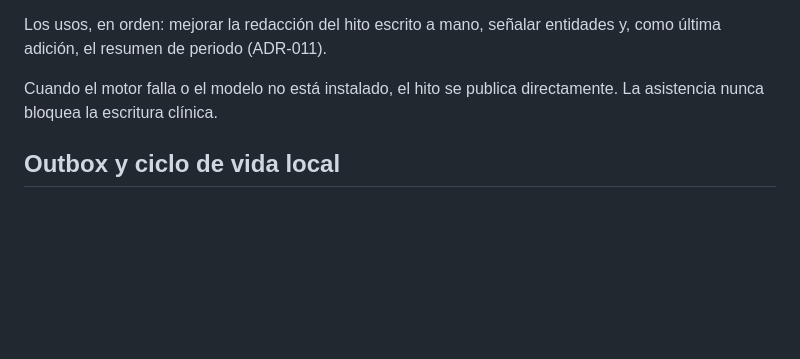
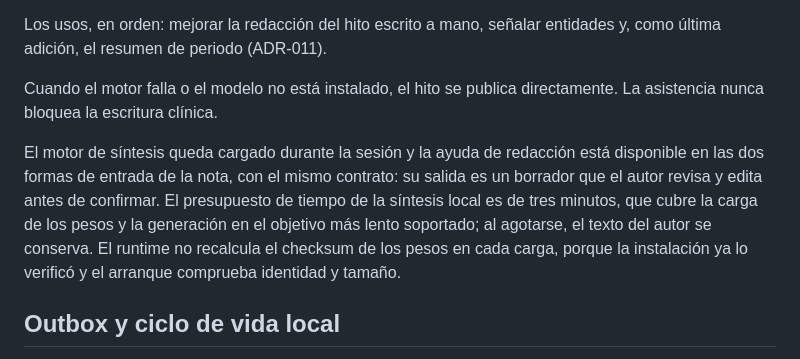
Before and after one commit to panxoyk/carer-record-app, a Markdown page: docs/foundation/09-audio-ai-ner.md, the part around the change. Rendered like a GitHub page; blank space fills up the shorter version.

Commit message:
docs(foundation): registrar el presupuesto y la permanencia de la sintesis local
La ADR-017 y el contrato de audio e IA describen ahora que el motor permanece cargado durante la sesion, que el checksum no se recalcula en cada carga, que el presupuesto de tiempo es de tres minutos y que el modo de razonamiento del modelo esta desactivado.

```diff
--- a/docs/foundation/09-audio-ai-ner.md
+++ b/docs/foundation/09-audio-ai-ner.md
@@ -74,6 +74,8 @@ Los usos, en orden: mejorar la redacción del hito escrito a mano, señalar enti
 
 Cuando el motor falla o el modelo no está instalado, el hito se publica directamente. La asistencia nunca bloquea la escritura clínica.
 
+El motor de síntesis queda cargado durante la sesión y la ayuda de redacción está disponible en las dos formas de entrada de la nota, con el mismo contrato: su salida es un borrador que el autor revisa y edita antes de confirmar. El presupuesto de tiempo de la síntesis local es de tres minutos, que cubre la carga de los pesos y la generación en el objetivo más lento soportado; al agotarse, el texto del autor se conserva. El runtime no recalcula el checksum de los pesos en cada carga, porque la instalación ya lo verificó y el arranque comprueba identidad y tamaño.
+
 ## Outbox y ciclo de vida local
 
 La outbox cifrada con restauración, reintentos y backoff es un requisito pendiente, no comportamiento implementado. Publicar manualmente requiere red. La aprobación del TTL de Q-PRIV-03 sigue pendiente: cualquier valor por defecto de 24 h en código no es una decisión aprobada de producto.
```
Also changed, not shown: 1 other file.
